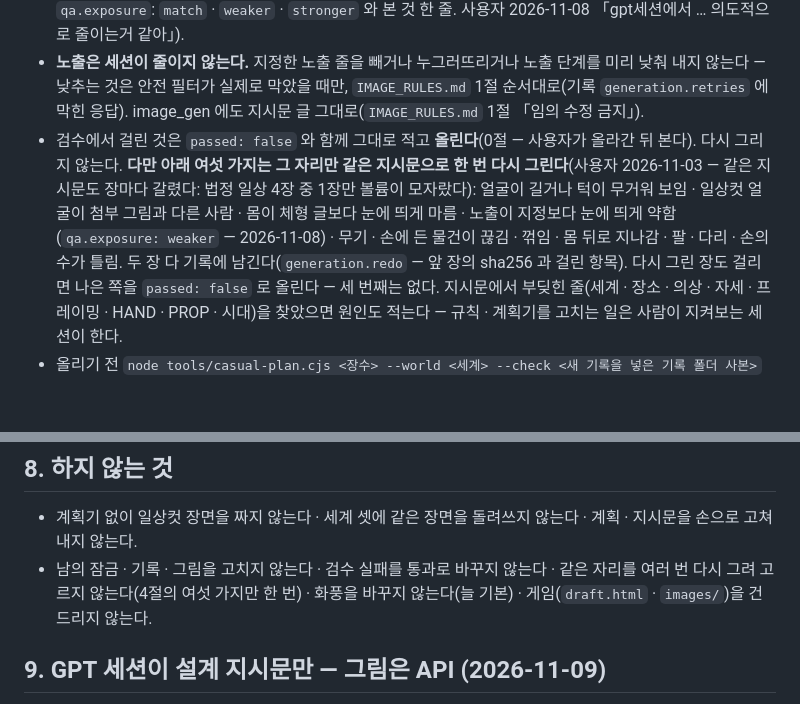
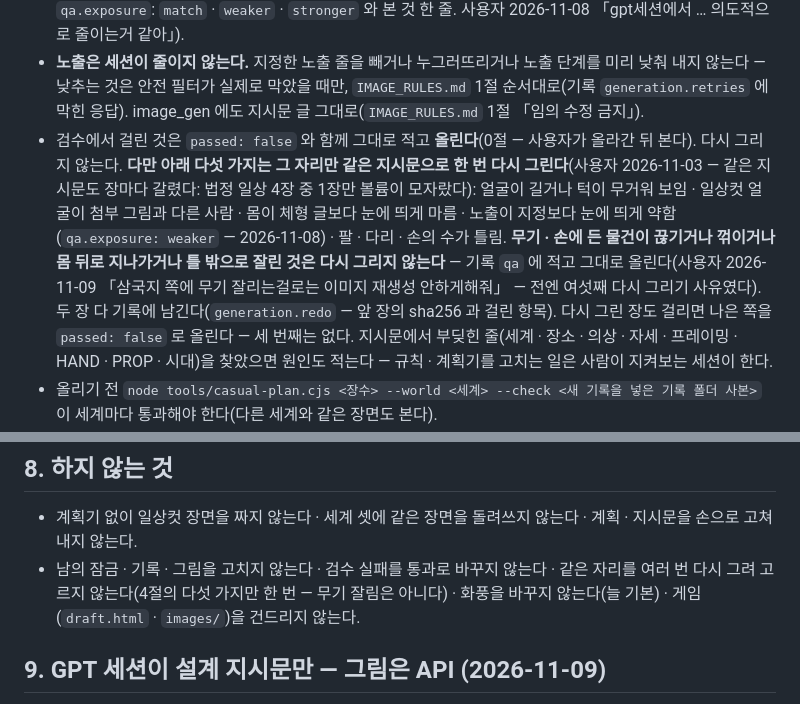
Before and after one commit to polos0117/sam-atelier, a Markdown page: docs/IMAGE_AUTOMATION.md, 2 parts joined by grey strips. Rendered like a GitHub page; blank space fills up the shorter version.

```diff
--- a/docs/IMAGE_AUTOMATION.md
+++ b/docs/IMAGE_AUTOMATION.md
@@ -78,8 +78,9 @@ node tools/prompt-pack.cjs build --dir $W/pack
   **노출이 지정대로인가**(세계 그림은 EXPOSURE 줄, 일상컷은 skin_exposure 줄과 그림을 맞대 본다 — 기록 `qa.exposure`: `match` · `weaker` · `stronger` 와 본 것 한 줄. 사용자 2026-11-08 「gpt세션에서 … 의도적으로 줄이는거 같아」).
 - **노출은 세션이 줄이지 않는다.** 지정한 노출 줄을 빼거나 누그러뜨리거나 노출 단계를 미리 낮춰 내지 않는다 — 낮추는 것은 안전 필터가 실제로 막았을 때만, `IMAGE_RULES.md` 1절 순서대로(기록 `generation.retries` 에 막힌 응답). image_gen 에도 지시문 글 그대로(`IMAGE_RULES.md` 1절 「임의 수정 금지」).
 - 검수에서 걸린 것은 `passed: false` 와 함께 그대로 적고 **올린다**(0절 — 사용자가 올라간 뒤 본다). 다시 그리지 않는다.
-  **다만 아래 여섯 가지는 그 자리만 같은 지시문으로 한 번 다시 그린다**(사용자 2026-11-03 — 같은 지시문도 장마다 갈렸다: 법정 일상 4장 중 1장만 볼륨이 모자랐다):
-  얼굴이 길거나 턱이 무거워 보임 · 일상컷 얼굴이 첨부 그림과 다른 사람 · 몸이 체형 글보다 눈에 띄게 마름 · 노출이 지정보다 눈에 띄게 약함(`qa.exposure: weaker` — 2026-11-08) · 무기 · 손에 든 물건이 끊김 · 꺾임 · 몸 뒤로 지나감 · 팔 · 다리 · 손의 수가 틀림.
+  **다만 아래 다섯 가지는 그 자리만 같은 지시문으로 한 번 다시 그린다**(사용자 2026-11-03 — 같은 지시문도 장마다 갈렸다: 법정 일상 4장 중 1장만 볼륨이 모자랐다):
+  얼굴이 길거나 턱이 무거워 보임 · 일상컷 얼굴이 첨부 그림과 다른 사람 · 몸이 체형 글보다 눈에 띄게 마름 · 노출이 지정보다 눈에 띄게 약함(`qa.exposure: weaker` — 2026-11-08) · 팔 · 다리 · 손의 수가 틀림.
+  **무기 · 손에 든 물건이 끊기거나 꺾이거나 몸 뒤로 지나가거나 틀 밖으로 잘린 것은 다시 그리지 않는다** — 기록 `qa` 에 적고 그대로 올린다(사용자 2026-11-09 「삼국지 쪽에 무기 잘리는걸로는 이미지 재생성 안하게해줘」 — 전엔 여섯째 다시 그리기 사유였다).
   두 장 다 기록에 남긴다(`generation.redo` — 앞 장의 sha256 과 걸린 항목). 다시 그린 장도 걸리면 나은 쪽을 `passed: false` 로 올린다 — 세 번째는 없다.
   지시문에서 부딪힌 줄(세계 · 장소 · 의상 · 자세 · 프레이밍 · HAND · PROP · 시대)을 찾았으면 원인도 적는다 — 규칙 · 계획기를 고치는 일은 사람이 지켜보는 세션이 한다.
 - 올리기 전 `node tools/casual-plan.cjs <장수> --world <세계> --check <새 기록을 넣은 기록 폴더 사본>` 이 세계마다 통과해야 한다(다른 세계와 같은 장면도 본다).
@@ -119,7 +120,7 @@ node tools/image-claim.cjs done <장수> --execution $ATELIER_EXECUTION_ID
 ## 8. 하지 않는 것
 
 - 계획기 없이 일상컷 장면을 짜지 않는다 · 세계 셋에 같은 장면을 돌려쓰지 않는다 · 계획 · 지시문을 손으로 고쳐 내지 않는다.
-- 남의 잠금 · 기록 · 그림을 고치지 않는다 · 검수 실패를 통과로 바꾸지 않는다 · 같은 자리를 여러 번 다시 그려 고르지 않는다(4절의 여섯 가지만 한 번) · 화풍을 바꾸지 않는다(늘 기본) · 게임(`draft.html` · `images/`)을 건드리지 않는다.
+- 남의 잠금 · 기록 · 그림을 고치지 않는다 · 검수 실패를 통과로 바꾸지 않는다 · 같은 자리를 여러 번 다시 그려 고르지 않는다(4절의 다섯 가지만 한 번 — 무기 잘림은 아니다) · 화풍을 바꾸지 않는다(늘 기본) · 게임(`draft.html` · `images/`)을 건드리지 않는다.
 
 ## 9. GPT 세션이 설계 지시문만 — 그림은 API (2026-11-09)
 
```
Also changed, not shown: docs/PATCH.md (+3 -0 lines), 1 other file.
